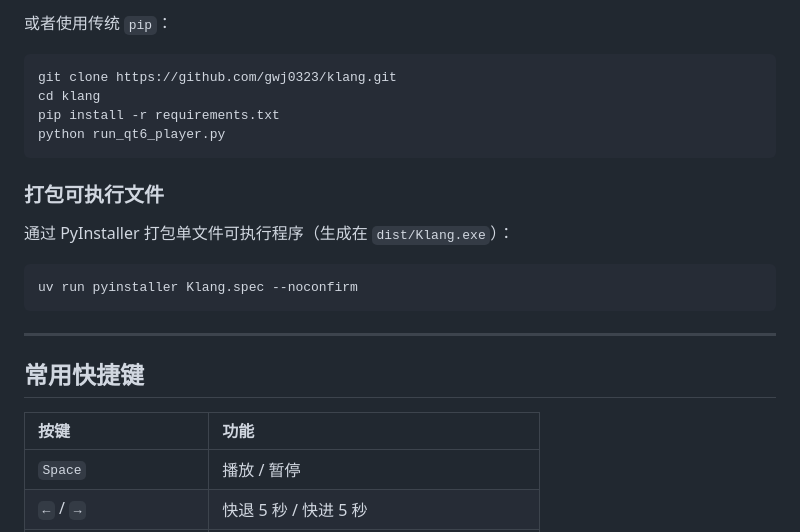
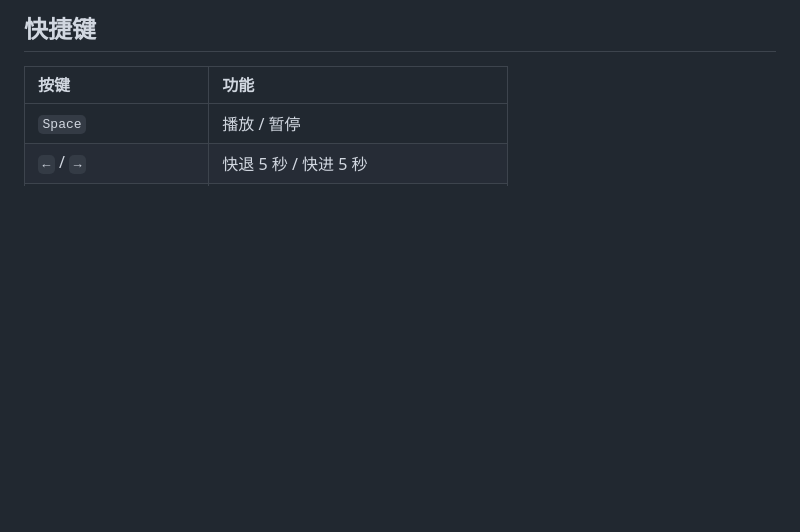
Before and after one commit to gwj0323/klang, a Markdown page: README.md, the part around one of its changes. GitHub-like rendering; blank space fills up the shorter version.

````diff
--- a/README.md
+++ b/README.md
@@ -63,20 +43,4 @@ uv run python run_qt6_player.py
-或者使用传统 `pip`：
-```bash
-git clone https://github.com/gwj0323/klang.git
-cd klang
-pip install -r requirements.txt
-python run_qt6_player.py
-```
-
-### 打包可执行文件
-通过 PyInstaller 打包单文件可执行程序（生成在 `dist/Klang.exe`）：
-```bash
-uv run pyinstaller Klang.spec --noconfirm
-```
-
----
-
-## 常用快捷键
+## 快捷键
 
 | 按键 | 功能 |
 | :--- | :--- |
````
Also changed, not shown: other parts of README.md (+65 -55 lines).
